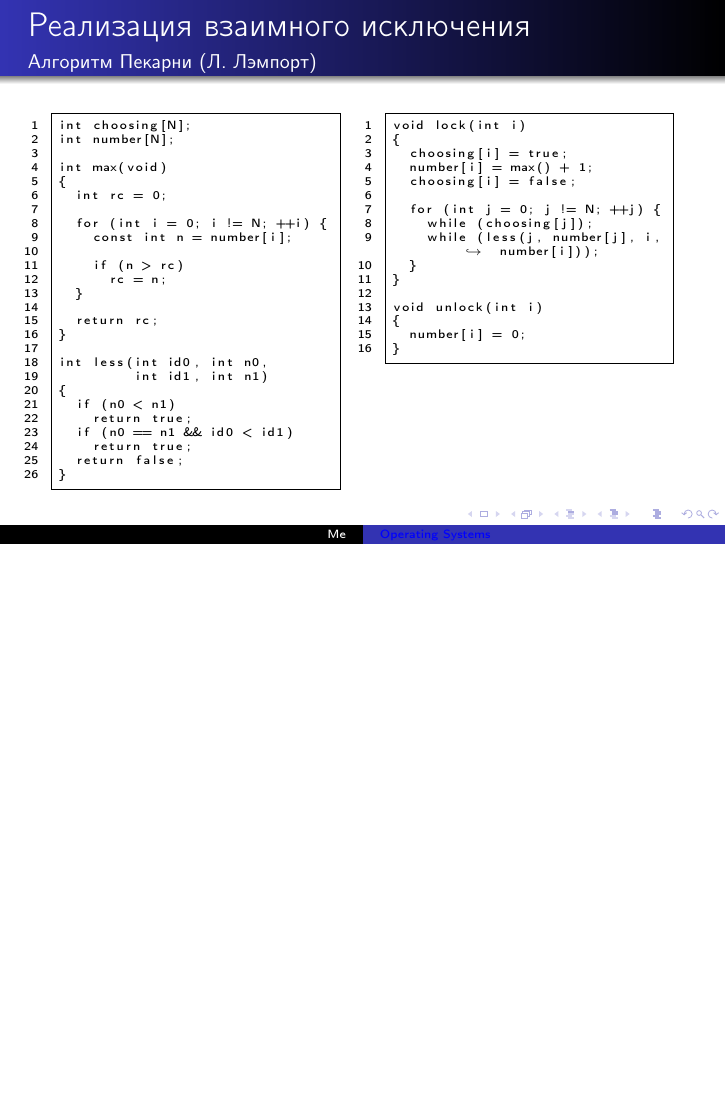
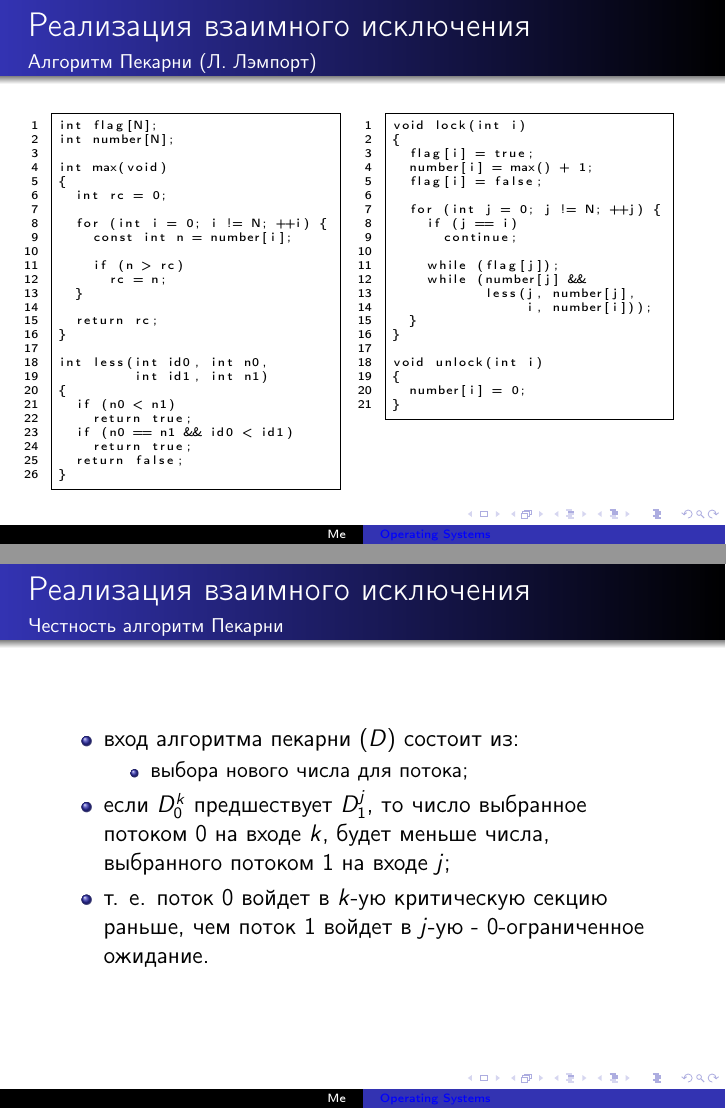
Before and after one commit to krinkinmu/os-course, LaTeX slides (lec5/lec5.tex, which reads lec5/concurrency.tex): page 35 of 35 before the commit and pages 38 and 40 of 40 after it, the two joined at a grey line, the shorter picture padded with empty space. Compiled offline with pdfLaTeX.

Commit message:
clarify fairness

```diff
--- a/lec5/concurrency.tex
+++ b/lec5/concurrency.tex
@@ -457,7 +480,7 @@ void unlock(int i)
 \begin{columns}[T]
   \begin{column}{.45\linewidth}
     \begin{lstlisting}
-int choosing[N];
+int flag[N];
 int number[N];
 
 int max(void)
@@ -489,13 +512,18 @@ int less(int id0, int n0,
     \begin{lstlisting}
 void lock(int i)
 {
-  choosing[i] = true;
+  flag[i] = true;
   number[i] = max() + 1;
-  choosing[i] = false;
+  flag[i] = false;
 
   for (int j = 0; j != N; ++j) {
-    while (choosing[j]);
-    while (less(j, number[j], i, number[i]));
+    if (j == i)
+      continue;
+
+    while (flag[j]);
+    while (number[j] &&
+           less(j, number[j],
+                i, number[i]));
   }
 }
 
@@ -507,3 +535,19 @@ void unlock(int i)
   \end{column}
 \end{columns}
 \end{frame}
+
+\begin{frame}
+\frametitle{Реализация взаимного исключения}
+\framesubtitle{Честность алгоритм Пекарни}
+
+\begin{itemize}
+  \item вход алгоритма пекарни ($D$) состоит из:
+        \begin{itemize}
+          \item выбора нового числа для потока;
+        \end{itemize}
+  \item если $D_{0}^{k}$ предшествует $D_{1}^{j}$, то число выбранное потоком 0
+        на входе $k$, будет меньше числа, выбранного потоком 1 на входе $j$;
+  \item<2-> т. е. поток 0 войдет в $k$-ую критическую секцию раньше, чем поток 1
+        войдет в $j$-ую - $0$-ограниченное ожидание.
+\end{itemize}
+\end{frame}
```
Also changed, not shown: lec5/lec5.pdf, lec5/concurrency.tex (23 more changed lines).
